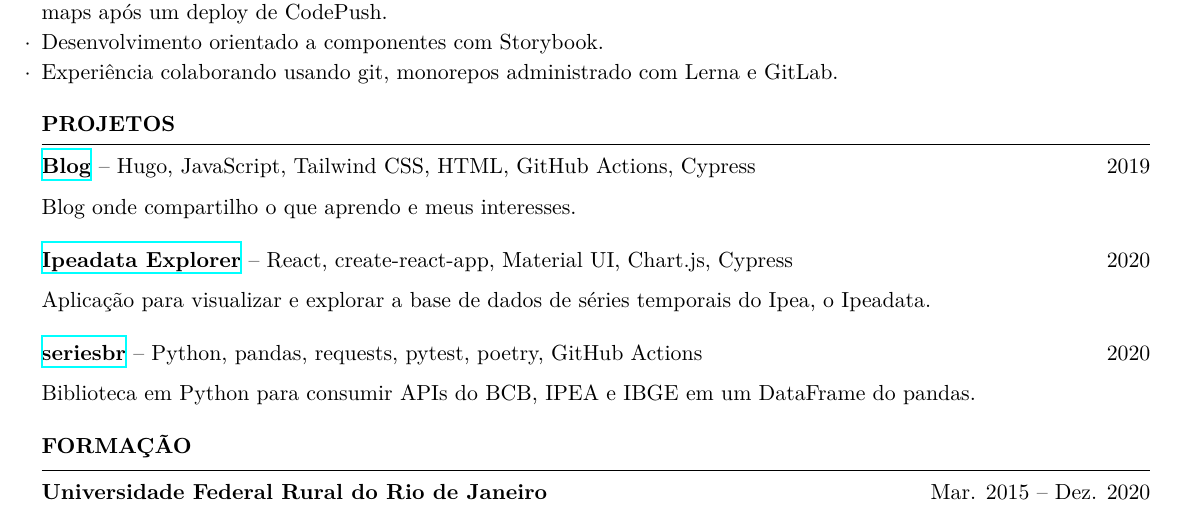
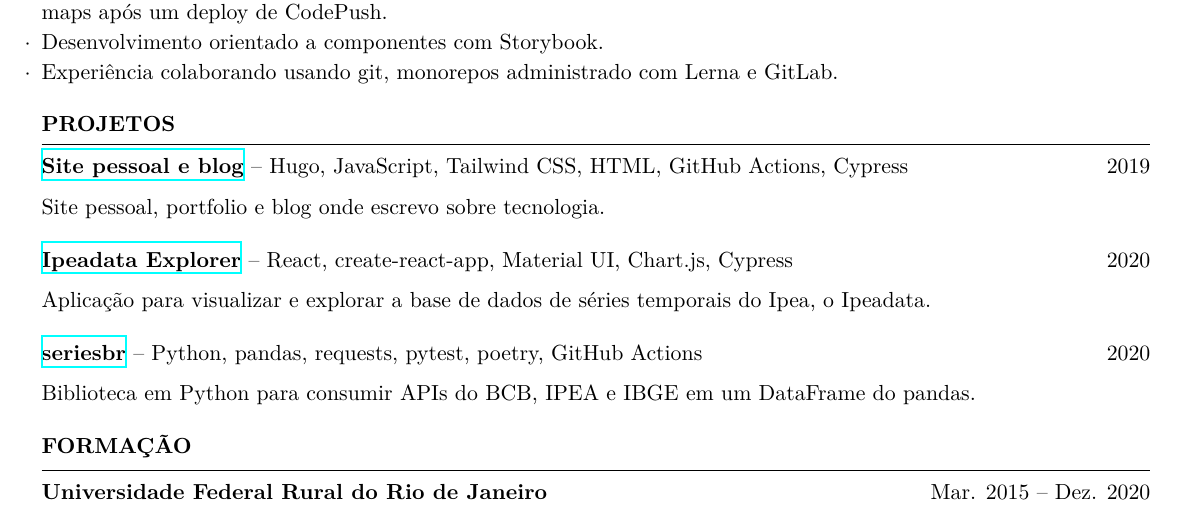
Before and after one commit to phelipetls/resumes, a LaTeX CV (phelipe-teles-resume.tex): part of the page, cut so that both start at the same text. Compiled offline with XeLaTeX.

Commit message:
Improve blog project description

```diff
--- a/phelipe-teles-resume.tex
+++ b/phelipe-teles-resume.tex
@@ -58,9 +58,9 @@
 \medskip \textbf{PROJETOS} \medskip
 \hrule
 
-\textbf{\href{https://phelipetls.github.io}{Blog}} -- Hugo, JavaScript, Tailwind CSS, HTML, GitHub Actions, Cypress \hfill 2019
+\textbf{\href{https://phelipetls.github.io}{Site pessoal e blog}} -- Hugo, JavaScript, Tailwind CSS, HTML, GitHub Actions, Cypress \hfill 2019
 {\parfillskip=0pt\par}
-Blog onde compartilho o que aprendo e meus interesses.
+Site pessoal, portfolio e blog onde escrevo sobre tecnologia.
 
 \medskip
 
```
